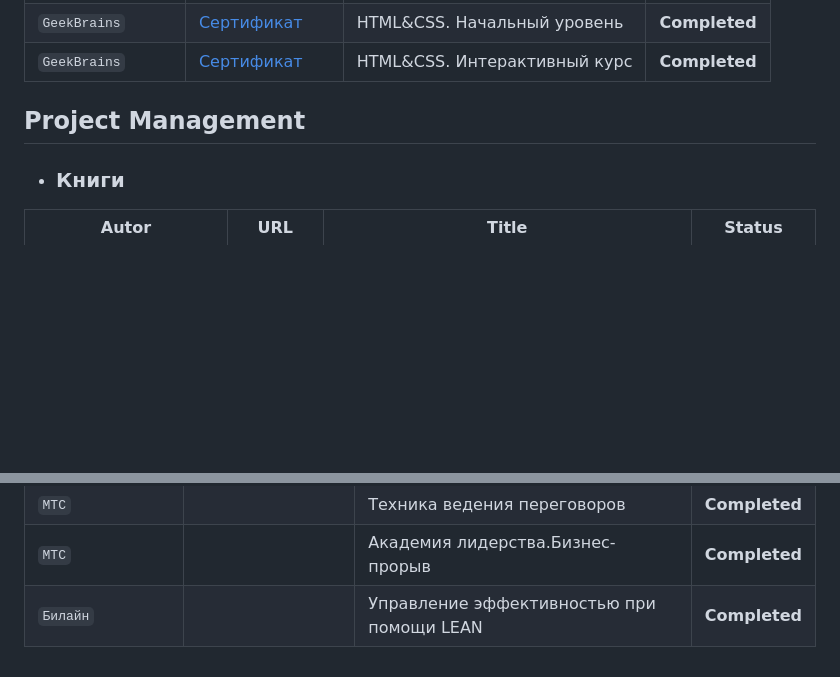
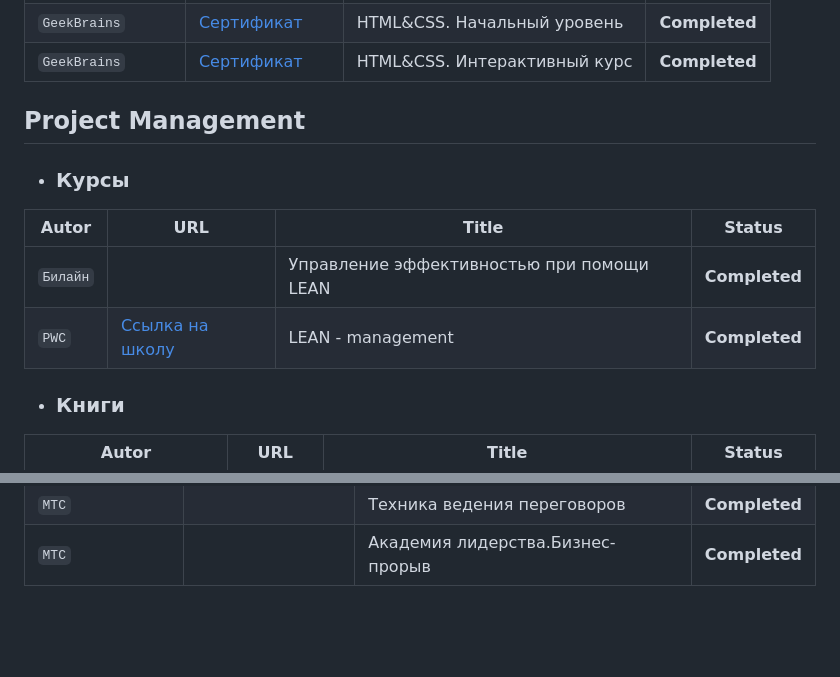
Before and after one commit to ivushkin/Data-Analyst, a Markdown page: README.md, 2 parts joined by grey strips. Rendered like a GitHub page; blank space fills up the shorter version.

```diff
--- a/README.md
+++ b/README.md
@@ -34,6 +34,12 @@
   | `GeekBrains` | [Сертификат](https://github.com/ivushkin/Data-Analyst/blob/ce903d8c54ad49adfb21ce064b0d7ff71b9dd44a/Certificates/HTML%26CSS.%D0%98%D0%BD%D1%82%D0%B5%D1%80%D0%B0%D0%BA%D1%82%D0%B8%D0%B2%D0%BD%D1%8B%D0%B9%20%D0%BA%D1%83%D1%80%D1%81.pdf) | HTML&CSS. Интерактивный курс | **Completed** |
 
   ## Project Management
+  - ### Курсы
+  | Autor | URL | Title | Status
+  | --- | --- | --- | --- |
+  | `Билайн` |  | Управление эффективностью при помощи LEAN | **Completed** |
+  | `PWC` | [Cсылка на школу](https://www.pwc.com/sk/en/academy.html) | LEAN - management | **Completed** |
+
   - ### Книги
   | Autor | URL | Title | Status
   | --- | --- | --- | --- |
@@ -50,4 +56,3 @@
   | `Business Talent Company` | [Business Talent Company](https://btcompany.ru/ ) | Переговоры с арендодателями: технологии победы | **Completed** |
   | `МТС` |  | Техника ведения переговоров | **Completed** |
   | `МТС` |  | Академия лидерства.Бизнес-прорыв | **Completed** |
-  | `Билайн` |  | Управление эффективностью при помощи LEAN | **Completed** |
```
